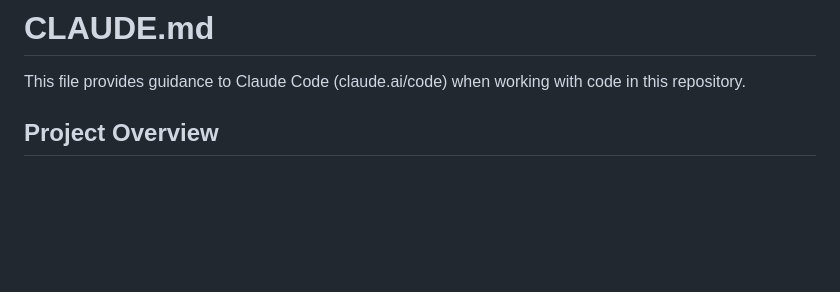
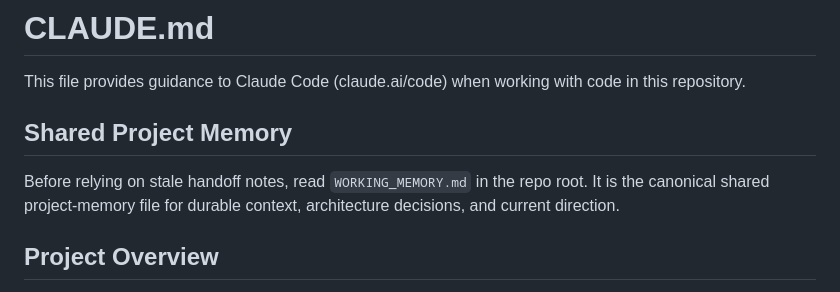
Before and after one commit to M8SON/miniclaw, a Markdown page: CLAUDE.md, the part around the change. Drawn GitHub-style; blank space fills up the shorter version.

Commit message:
docs: consolidate project working memory

```diff
--- a/CLAUDE.md
+++ b/CLAUDE.md
@@ -1,6 +1,10 @@
 # CLAUDE.md
 
 This file provides guidance to Claude Code (claude.ai/code) when working with code in this repository.
+
+## Shared Project Memory
+
+Before relying on stale handoff notes, read `WORKING_MEMORY.md` in the repo root. It is the canonical shared project-memory file for durable context, architecture decisions, and current direction.
 
 ## Project Overview
 
```
Also changed, not shown: NEXT_SESSION.md (deleted, +0 -92 lines), WORKING_MEMORY.md (added, +63 -0 lines).
